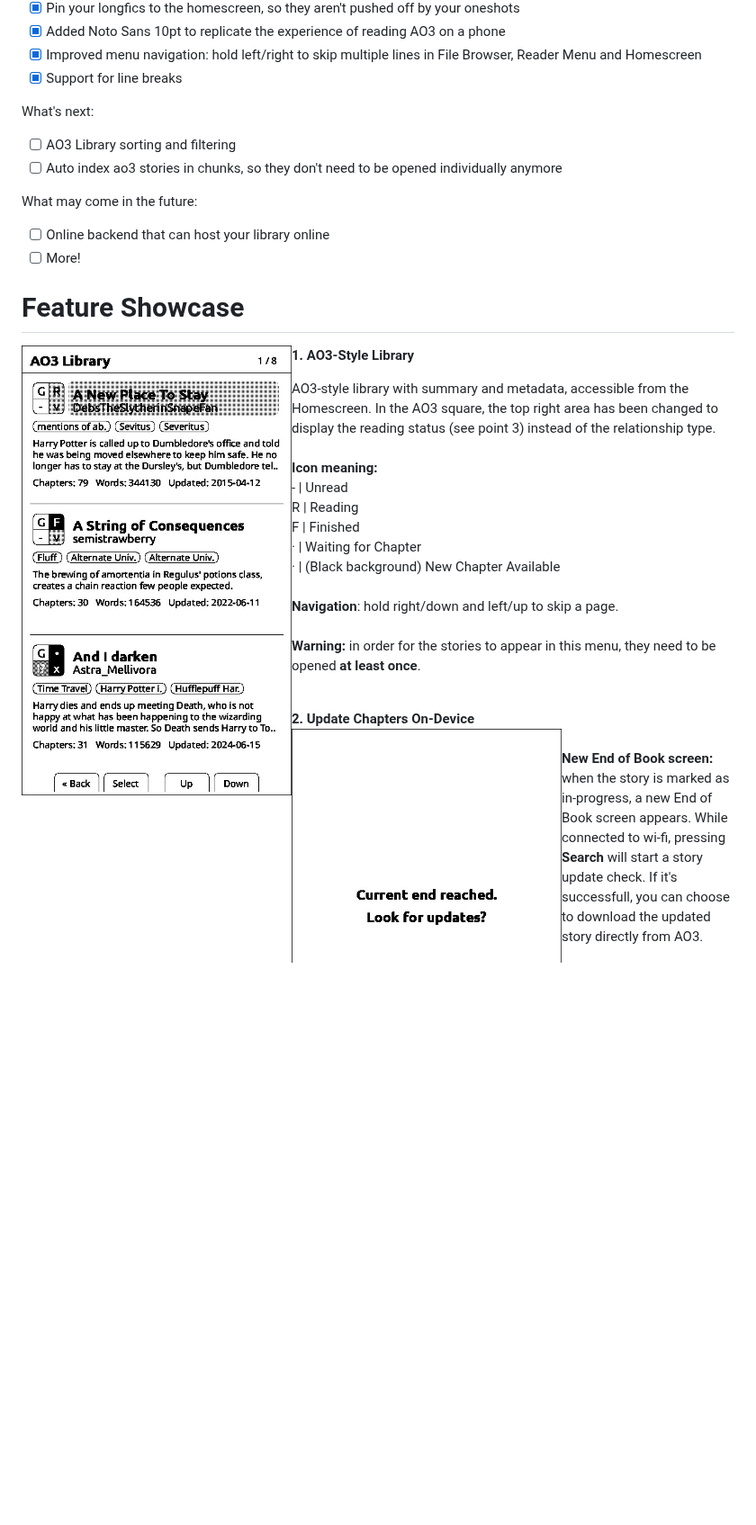
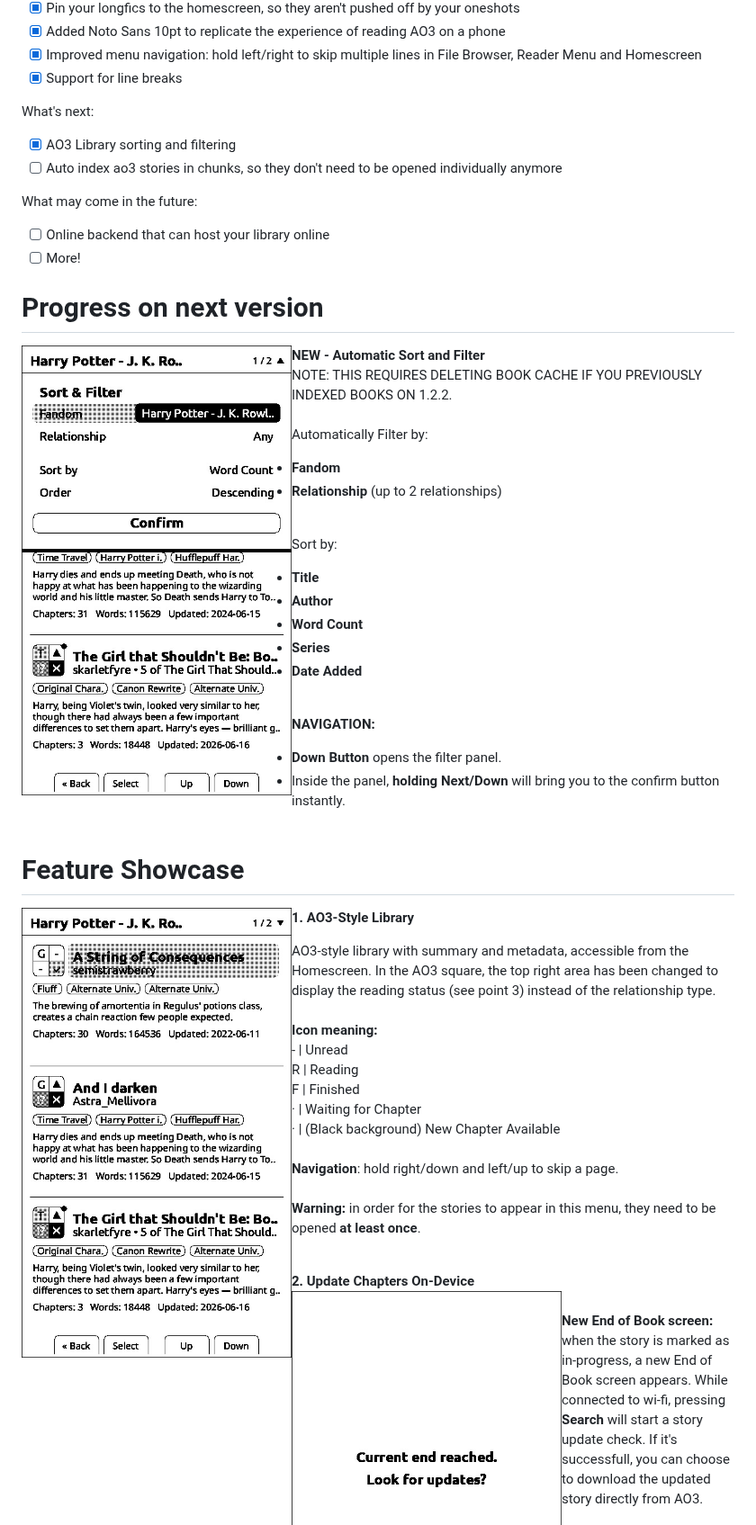
Before and after one commit to SiliconAves/AvesO3, a Markdown page: README.md, the part around the change. Shown at 90% size. Rendered like a GitHub page; pictures changed too: docs/images/AvesO3/ao3Library.jpg, docs/images/AvesO3/sortFilter.jpg (added); blank space fills up the shorter version.

Commit message:
Feature: sort and filter
Ao3 library builds from index | UI refinements | Resolved misc issues in scraper activity

```diff
--- a/README.md
+++ b/README.md
@@ -9,12 +9,32 @@
 - [x] Support for line breaks
 
 What's next:
-- [ ] AO3 Library sorting and filtering
+- [x] AO3 Library sorting and filtering
 - [ ] Auto index ao3 stories in chunks, so they don't need to be opened individually anymore
 
 What may come in the future:
 - [ ] Online backend that can host your library online
 - [ ] More!
+
+# Progress on next version
+**NEW - Automatic Sort and Filter**
+<img src="docs/images/AvesO3/sortFilter.jpg" width="300" align="left" style="margin-right: 30px; border: 1px solid black;"/>
+<br>NOTE: THIS REQUIRES DELETING BOOK CACHE IF YOU PREVIOUSLY INDEXED BOOKS ON 1.2.2.
+<br><br>Automatically Filter by: <br>
++ **Fandom**
++ **Relationship** (up to 2 relationships)<br><br>
+
+Sort by:<br>
++ **Title**
++ **Author**
++ **Word Count**
++ **Series**
++ **Date Added**<br><br>
+
+**NAVIGATION:**
++ **Down Button** opens the filter panel.
++ Inside the panel, **holding Next/Down** will bring you to the confirm button instantly.
+<br clear="left"/> <br>
 
 # Feature Showcase
 
```
Also changed, not shown: 10 other files.
